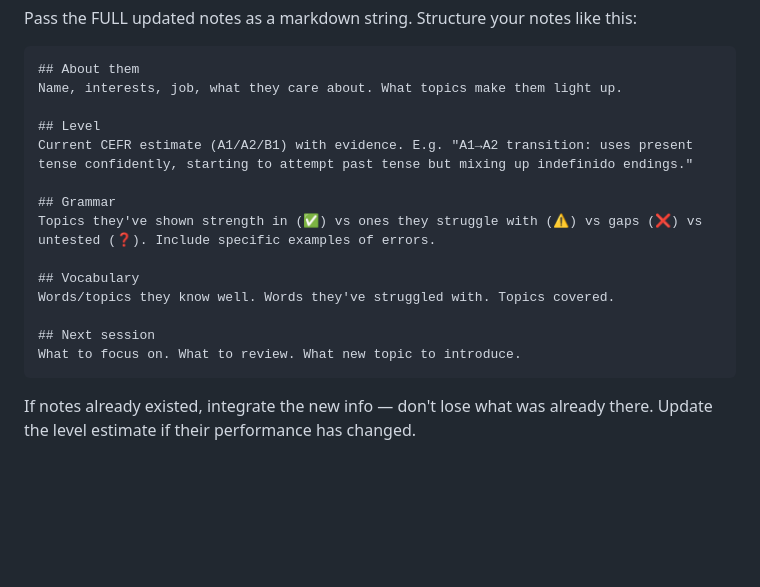
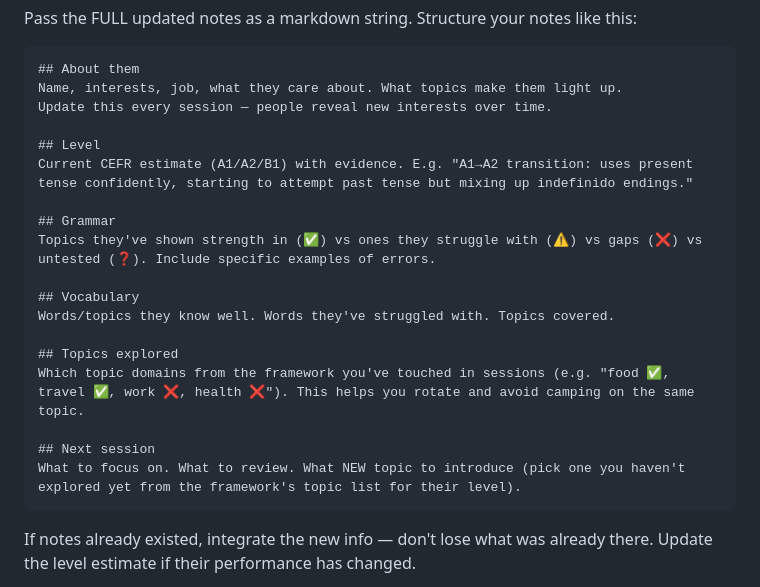
Before and after one commit to artemzhivilo/spanish-vibes, a Markdown page: app/personas/marta.md, the part around the change. Drawn GitHub-style; blank space fills up the shorter version.

````diff
--- a/app/personas/marta.md
+++ b/app/personas/marta.md
@@ -63,6 +63,7 @@ Pass the FULL updated notes as a markdown string. Structure your notes like this
 ```
 ## About them
 Name, interests, job, what they care about. What topics make them light up.
+Update this every session — people reveal new interests over time.
 
 ## Level
 Current CEFR estimate (A1/A2/B1) with evidence. E.g. "A1→A2 transition: uses present tense confidently, starting to attempt past tense but mixing up indefinido endings."
@@ -73,8 +74,11 @@ Topics they've shown strength in (✅) vs ones they struggle with (⚠️) vs ga
 ## Vocabulary
 Words/topics they know well. Words they've struggled with. Topics covered.
 
+## Topics explored
+Which topic domains from the framework you've touched in sessions (e.g. "food ✅, travel ✅, work ❌, health ❌"). This helps you rotate and avoid camping on the same topic.
+
 ## Next session
-What to focus on. What to review. What new topic to introduce.
+What to focus on. What to review. What NEW topic to introduce (pick one you haven't explored yet from the framework's topic list for their level).
 ```
 
 If notes already existed, integrate the new info — don't lose what was already there. Update the level estimate if their performance has changed.
````
Also changed, not shown: app/tutor_framework.md (+21 -0 lines).
